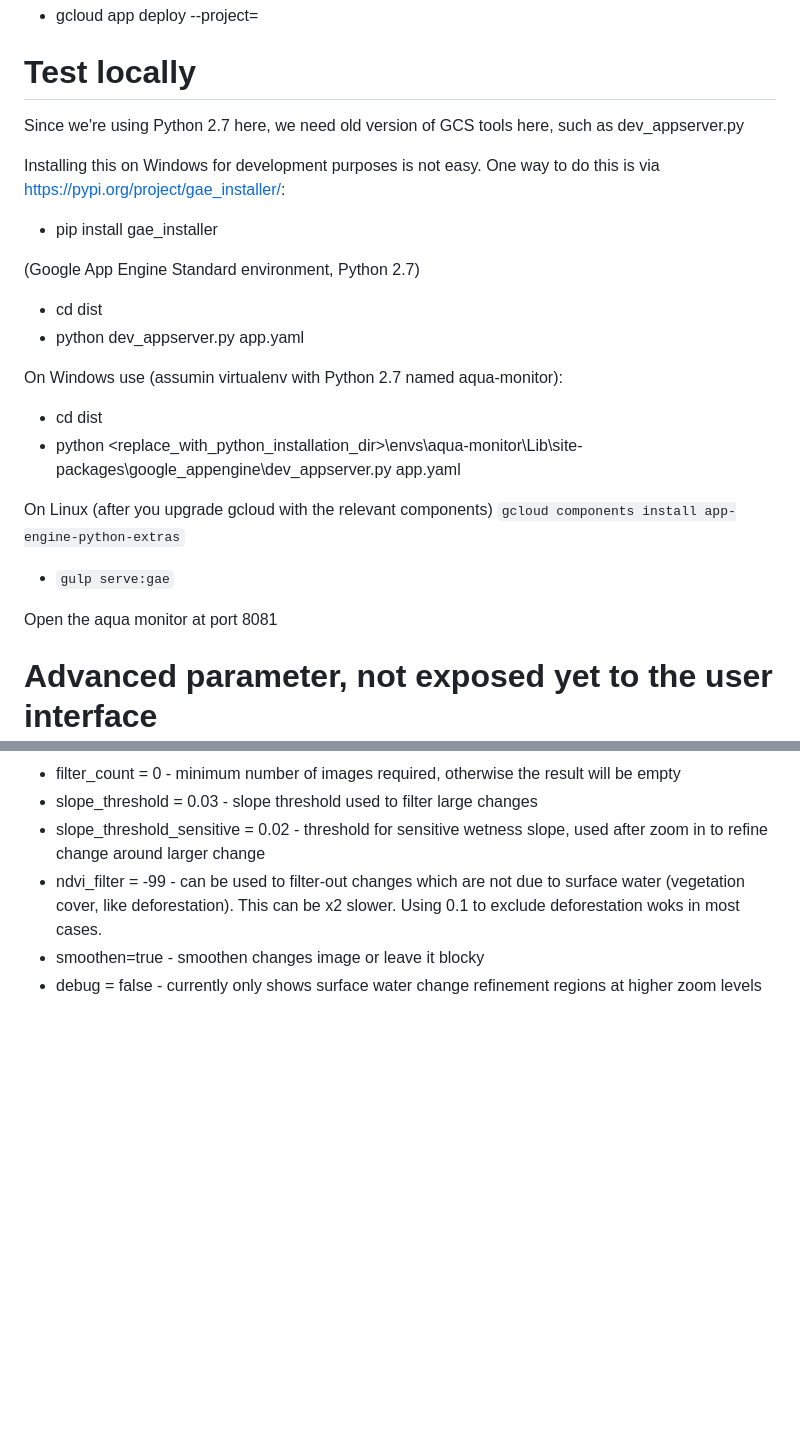
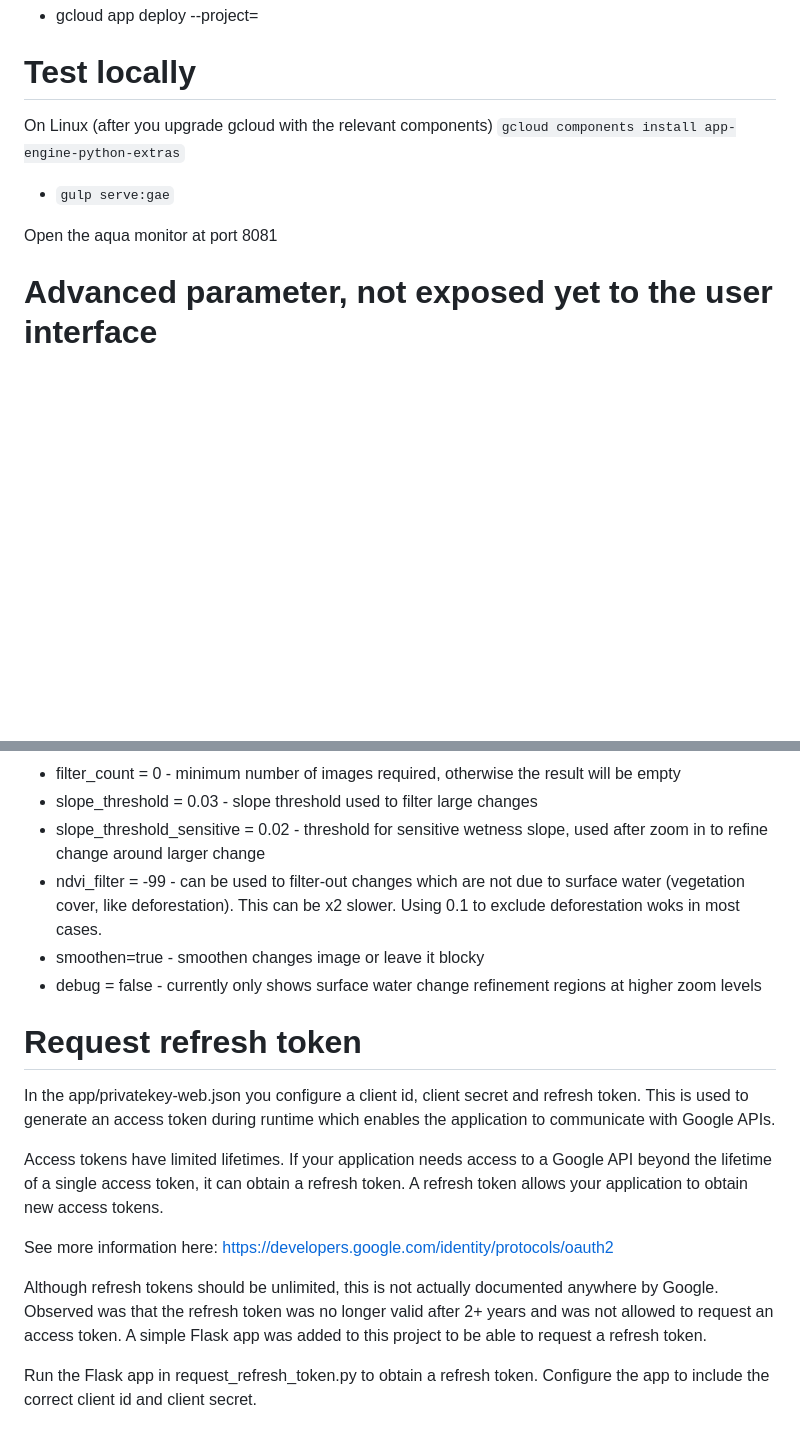
Before and after one commit to Deltares/aqua-monitor, a Markdown page: README.md, 2 parts joined by grey strips. GitHub-like rendering; blank space fills up the shorter version.

Commit message:
Added readme to request refresh token

```diff
--- a/README.md
+++ b/README.md
@@ -43,27 +43,10 @@ Deploy using gcloud:
 
 # Test locally
 
-Since we're using Python 2.7 here, we need old version of GCS tools here, such as dev_appserver.py
-
-Installing this on Windows for development purposes is not easy. One way to do this is via https://pypi.org/project/gae_installer/:
-
-* pip install gae_installer
-
-(Google App Engine Standard environment, Python 2.7)
-
-* cd dist
-* python dev_appserver.py app.yaml
-
-On Windows use (assumin virtualenv with Python 2.7 named aqua-monitor):
-
-* cd dist
-* python <replace_with_python_installation_dir>\envs\aqua-monitor\Lib\site-packages\google_appengine\dev_appserver.py app.yaml
-
 On Linux (after you upgrade gcloud with the relevant components) `gcloud components install app-engine-python-extras`
 * `gulp serve:gae`
 
 Open the aqua monitor at port 8081
-
 
 # Advanced parameter, not exposed yet to the user interface
 
@@ -89,3 +72,15 @@ Format: http://aqua-monitor.appspot.com?min_year=1990&max_year=1995
 * ndvi_filter = -99 - can be used to filter-out changes which are not due to surface water (vegetation cover, like deforestation). This can be x2 slower. Using 0.1 to exclude deforestation woks in most cases.
 * smoothen=true - smoothen changes image or leave it blocky
 * debug = false -  currently only shows surface water change refinement regions at higher zoom levels
+
+# Request refresh token
+
+In the app/privatekey-web.json you configure a client id, client secret and refresh token. This is used to generate an access token during runtime which enables the application to communicate with Google APIs.
+
+Access tokens have limited lifetimes. If your application needs access to a Google API beyond the lifetime of a single access token, it can obtain a refresh token. A refresh token allows your application to obtain new access tokens.
+
+See more information here: https://developers.google.com/identity/protocols/oauth2
+
+Although refresh tokens should be unlimited, this is not actually documented anywhere by Google. Observed was that the refresh token was no longer valid after 2+ years and was not allowed to request an access token. A simple Flask app was added to this project to be able to request a refresh token.
+
+Run the Flask app in request_refresh_token.py to obtain a refresh token. Configure the app to include the correct client id and client secret.
```
